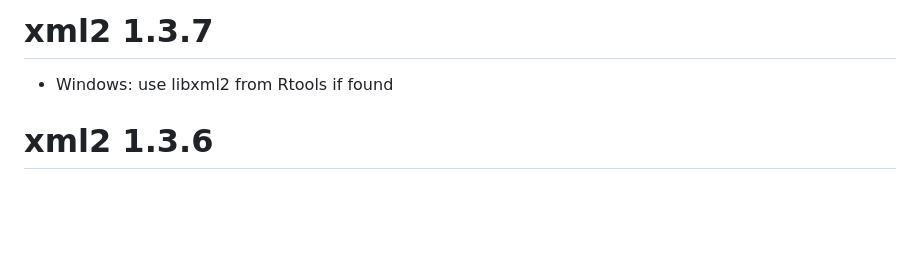
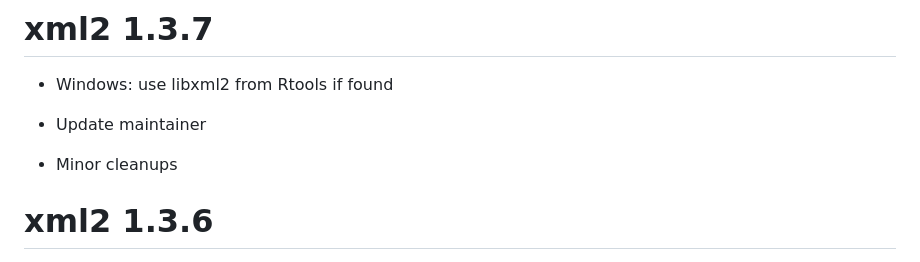
Before and after one commit to r-lib/xml2, a Markdown page: NEWS.md, the part around the change. Drawn GitHub-style; blank space fills up the shorter version.

Commit message:
Update NEWS

```diff
--- a/NEWS.md
+++ b/NEWS.md
@@ -1,6 +1,10 @@
 # xml2 1.3.7
 
 * Windows: use libxml2 from Rtools if found
+
+* Update maintainer
+
+* Minor cleanups
 
 # xml2 1.3.6
 
```
